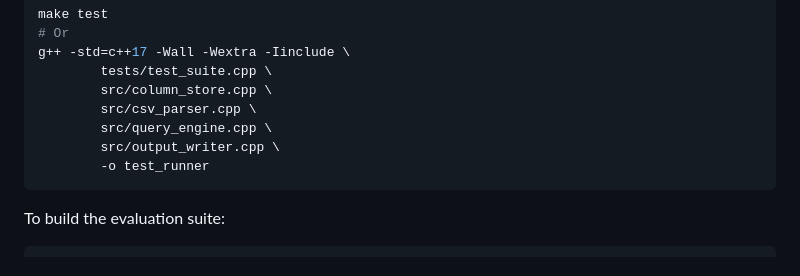
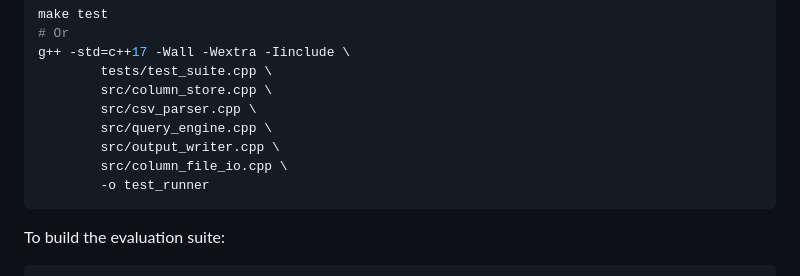
Before and after one commit to timothychangke/SC4023_Columnar_Database, a Markdown page: README.md, the part around the change. GitHub-like rendering.

Commit message:
chore: update cmd

````diff
--- a/README.md
+++ b/README.md
@@ -126,6 +126,7 @@ g++ -std=c++17 -Wall -Wextra -Iinclude \
         src/csv_parser.cpp \
         src/query_engine.cpp \
         src/output_writer.cpp \
+        src/column_file_io.cpp \
         -o test_runner
 ```
 
````
